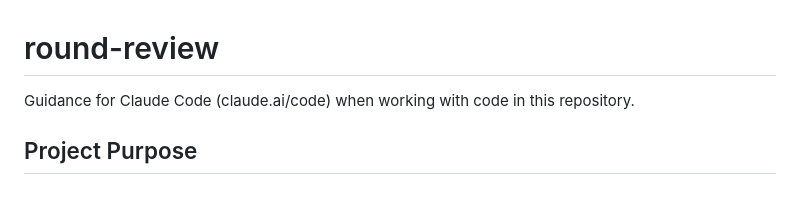
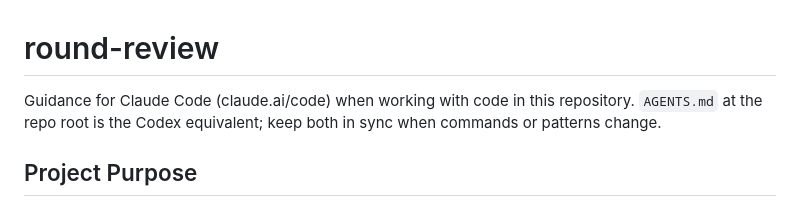
Before and after one commit to Hunter-Abshire/round-review, a Markdown page: .claude/CLAUDE.md, the part around the change. GitHub-like rendering.

Commit message:
docs: add AGENTS.md for Codex and cross-reference it from CLAUDE.md
Co-Authored-By: Claude Fable 5.1 <noreply@anthropic.com>

```diff
--- a/.claude/CLAUDE.md
+++ b/.claude/CLAUDE.md
@@ -1,6 +1,6 @@
 # round-review
 
-Guidance for Claude Code (claude.ai/code) when working with code in this repository.
+Guidance for Claude Code (claude.ai/code) when working with code in this repository. `AGENTS.md` at the repo root is the Codex equivalent; keep both in sync when commands or patterns change.
 
 ## Project Purpose
 
```
Also changed, not shown: AGENTS.md (added, +96 -0 lines).
